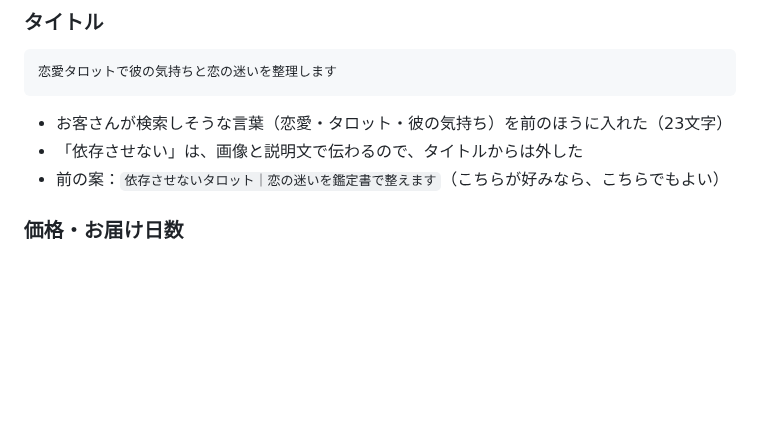
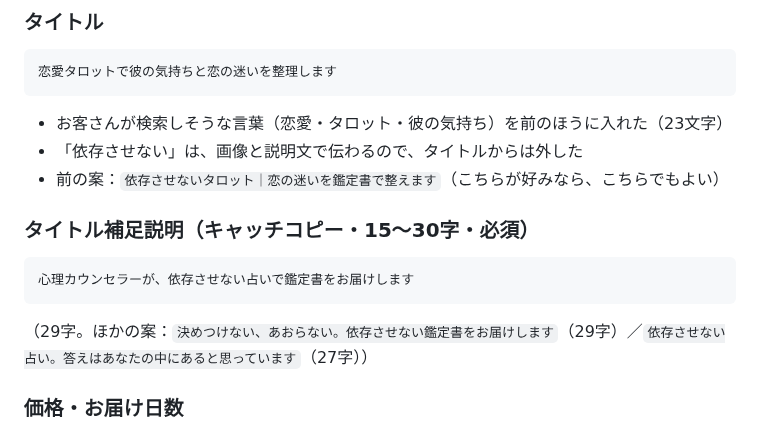
Before and after one commit to chi330-lab/love-animal-shindan, a Markdown page: kurin/coconala-listing.md, the part around the change. Rendered like a GitHub page; blank space fills up the shorter version.

Commit message:
Add catchcopy for kurin Coconala listing
Co-Authored-By: Claude Opus 5.5 <noreply@anthropic.com>
Claude-Session: https://claude.ai/code/session_01LHZpZhVnSr9ThKgmUe1HjH

````diff
--- a/kurin/coconala-listing.md
+++ b/kurin/coconala-listing.md
@@ -49,6 +49,12 @@
 - お客さんが検索しそうな言葉（恋愛・タロット・彼の気持ち）を前のほうに入れた（23文字）
 - 「依存させない」は、画像と説明文で伝わるので、タイトルからは外した
 - 前の案：`依存させないタロット｜恋の迷いを鑑定書で整えます`（こちらが好みなら、こちらでもよい）
+
+### タイトル補足説明（キャッチコピー・15〜30字・必須）
+```
+心理カウンセラーが、依存させない占いで鑑定書をお届けします
+```
+（29字。ほかの案：`決めつけない、あおらない。依存させない鑑定書をお届けします`（29字）／`依存させない占い。答えはあなたの中にあると思っています`（27字））
 
 ### 価格・お届け日数
 - 基本料金：**1,500円**（1つのご相談・タロット3枚の鑑定書）
````
